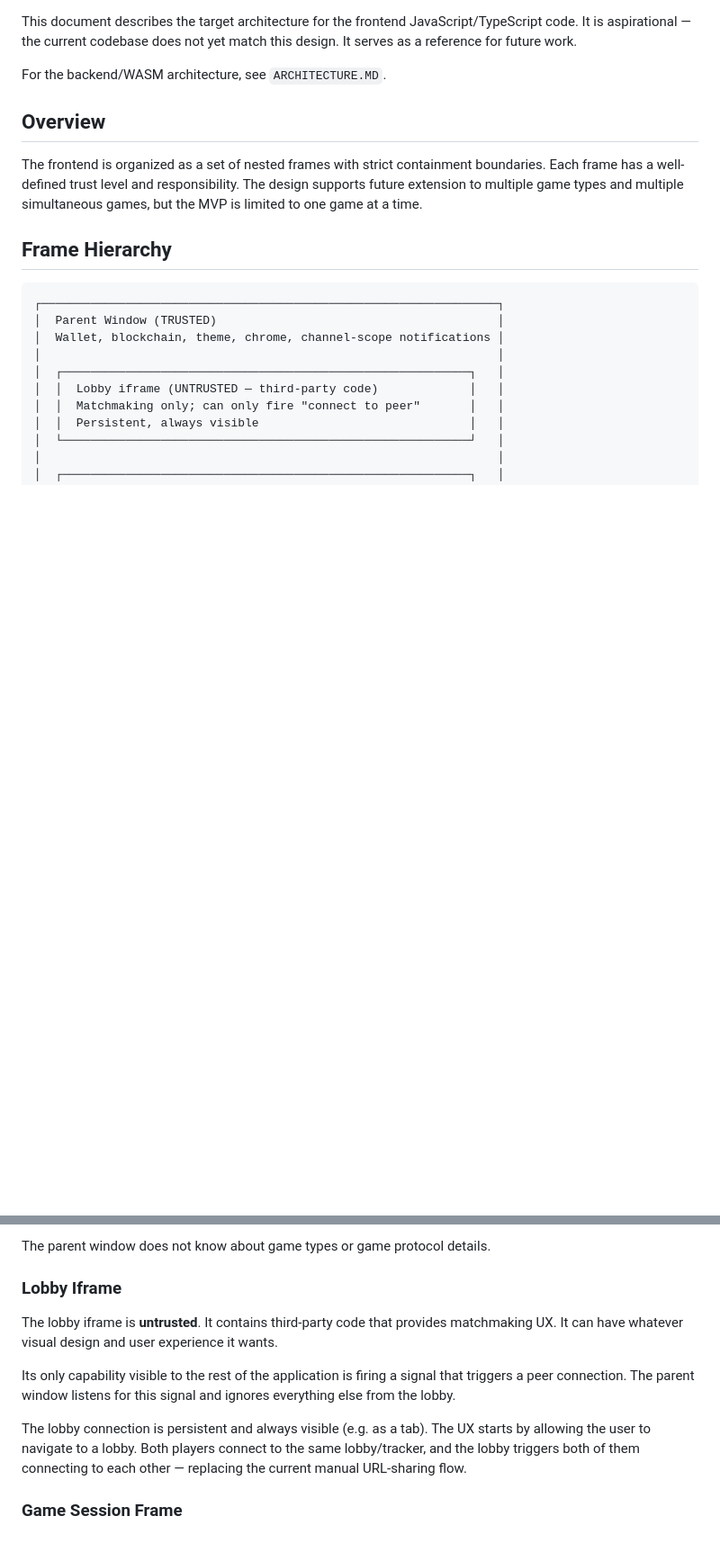
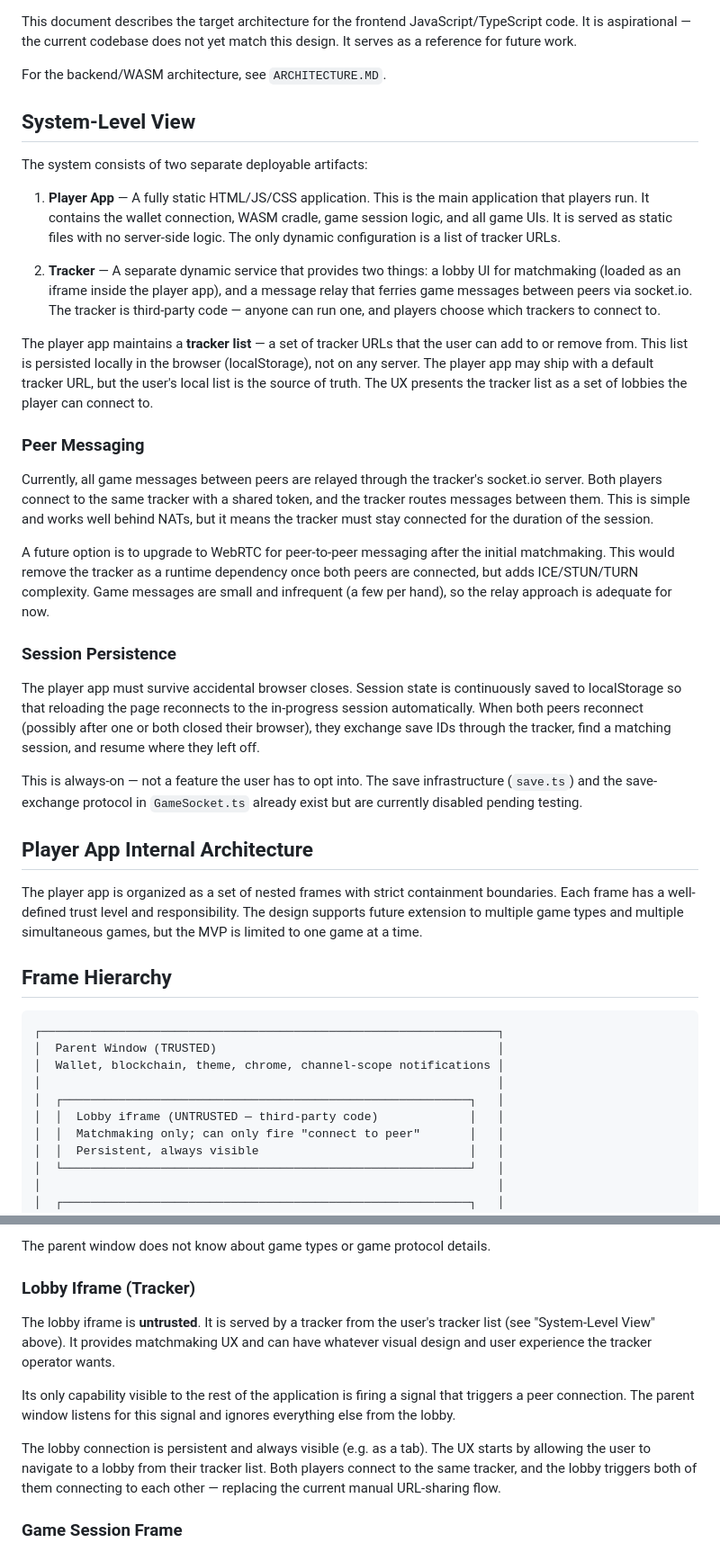
Before and after one commit to Chia-Network/chia-gaming, a Markdown page: FRONTEND_ARCHITECTURE.md, 2 parts joined by grey strips. Shown at 90% size. Drawn GitHub-style; blank space fills up the shorter version.

Commit message:
Improved vision doc

```diff
--- a/FRONTEND_ARCHITECTURE.md
+++ b/FRONTEND_ARCHITECTURE.md
@@ -6,9 +6,55 @@ serves as a reference for future work.
 
 For the backend/WASM architecture, see `ARCHITECTURE.MD`.
 
-## Overview
+## System-Level View
 
-The frontend is organized as a set of nested frames with strict containment
+The system consists of two separate deployable artifacts:
+
+1. **Player App** — A fully static HTML/JS/CSS application. This is the main
+   application that players run. It contains the wallet connection, WASM cradle,
+   game session logic, and all game UIs. It is served as static files with no
+   server-side logic. The only dynamic configuration is a list of tracker URLs.
+
+2. **Tracker** — A separate dynamic service that provides two things: a lobby UI
+   for matchmaking (loaded as an iframe inside the player app), and a message
+   relay that ferries game messages between peers via socket.io. The tracker is
+   third-party code — anyone can run one, and players choose which trackers to
+   connect to.
+
+The player app maintains a **tracker list** — a set of tracker URLs that the
+user can add to or remove from. This list is persisted locally in the browser
+(localStorage), not on any server. The player app may ship with a default tracker
+URL, but the user's local list is the source of truth. The UX presents the
+tracker list as a set of lobbies the player can connect to.
+
+### Peer Messaging
+
+Currently, all game messages between peers are relayed through the tracker's
+socket.io server. Both players connect to the same tracker with a shared token,
+and the tracker routes messages between them. This is simple and works well
+behind NATs, but it means the tracker must stay connected for the duration of the
+session.
+
+A future option is to upgrade to WebRTC for peer-to-peer messaging after the
+initial matchmaking. This would remove the tracker as a runtime dependency once
+both peers are connected, but adds ICE/STUN/TURN complexity. Game messages are
+small and infrequent (a few per hand), so the relay approach is adequate for now.
+
+### Session Persistence
+
+The player app must survive accidental browser closes. Session state is
+continuously saved to localStorage so that reloading the page reconnects to the
+in-progress session automatically. When both peers reconnect (possibly after one
+or both closed their browser), they exchange save IDs through the tracker,
+find a matching session, and resume where they left off.
+
+This is always-on — not a feature the user has to opt into. The save
+infrastructure (`save.ts`) and the save-exchange protocol in `GameSocket.ts`
+already exist but are currently disabled pending testing.
+
+## Player App Internal Architecture
+
+The player app is organized as a set of nested frames with strict containment
 boundaries. Each frame has a well-defined trust level and responsibility. The
 design supports future extension to multiple game types and multiple simultaneous
 games, but the MVP is limited to one game at a time.
@@ -51,19 +97,20 @@ The parent window is our trusted code. It owns:
 
 The parent window does not know about game types or game protocol details.
 
-### Lobby Iframe
+### Lobby Iframe (Tracker)
 
-The lobby iframe is **untrusted**. It contains third-party code that provides
-matchmaking UX. It can have whatever visual design and user experience it wants.
+The lobby iframe is **untrusted**. It is served by a tracker from the user's
+tracker list (see "System-Level View" above). It provides matchmaking UX and can
+have whatever visual design and user experience the tracker operator wants.
 
 Its only capability visible to the rest of the application is firing a signal
 that triggers a peer connection. The parent window listens for this signal and
 ignores everything else from the lobby.
 
 The lobby connection is persistent and always visible (e.g. as a tab). The UX
-starts by allowing the user to navigate to a lobby. Both players connect to the
-same lobby/tracker, and the lobby triggers both of them connecting to each other
-— replacing the current manual URL-sharing flow.
+starts by allowing the user to navigate to a lobby from their tracker list. Both
+players connect to the same tracker, and the lobby triggers both of them
+connecting to each other — replacing the current manual URL-sharing flow.
 
 ### Game Session Frame
 
```
